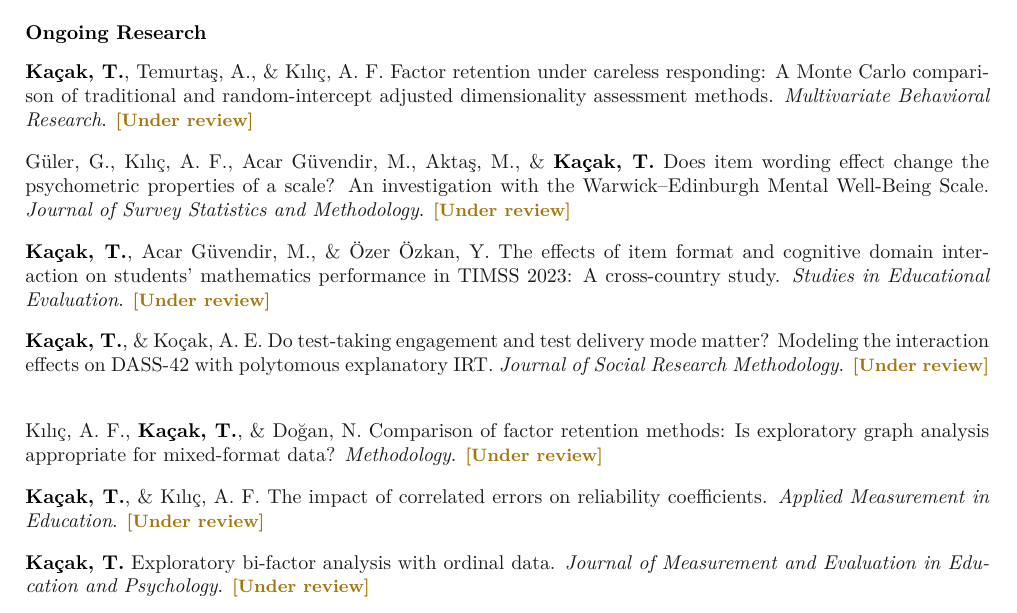
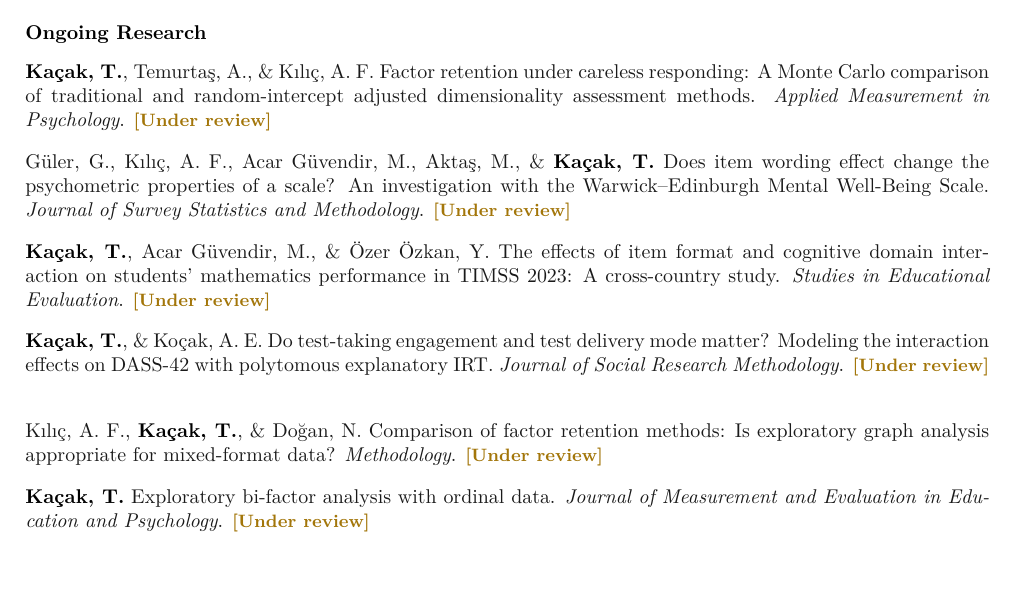
Before and after one commit to tkacak/tkacak.github.io, a LaTeX CV (cv_source/cv_kacak.tex): part of page 2 of 4, cut so that both start at the same text, the shorter picture padded with empty space. Compiled offline with pdfLaTeX.

Commit message:
Update ongoing research entries in CV
- Factor retention under careless responding: target journal is
  Applied Measurement in Psychology, not Multivariate Behavioral
  Research
- Remove "The impact of correlated errors on reliability
  coefficients" entry

Co-Authored-By: Claude Sonnet 5 <noreply@anthropic.com>
Claude-Session: https://claude.ai/code/session_01MXXAqPxYzWcwcrf38nCYBn

```diff
--- a/cv_source/cv_kacak.tex
+++ b/cv_source/cv_kacak.tex
@@ -159,7 +159,7 @@
 {\color{headwhite}\bfseries\normalsize Ongoing Research}
 \vspace{4pt}
 
-\me{Kaçak, T.}, Temurtaş, A., \& Kılıç, A. F. Factor retention under careless responding: A Monte Carlo comparison of traditional and random-intercept adjusted dimensionality assessment methods. \textit{Multivariate Behavioral Research}. \cvtag{tagreview}{Under review}
+\me{Kaçak, T.}, Temurtaş, A., \& Kılıç, A. F. Factor retention under careless responding: A Monte Carlo comparison of traditional and random-intercept adjusted dimensionality assessment methods. \textit{Applied Measurement in Psychology}. \cvtag{tagreview}{Under review}
 \vspace{5pt}
 
 G\"uler, G., Kılıç, A. F., Acar G\"uvendir, M., Aktaş, M., \& \me{Kaçak, T.} Does item wording effect change the psychometric properties of a scale? An investigation with the Warwick--Edinburgh Mental Well-Being Scale. \textit{Journal of Survey Statistics and Methodology}. \cvtag{tagreview}{Under review}
@@ -172,9 +172,6 @@
 \vspace{5pt}
 
 Kılıç, A. F., \me{Kaçak, T.}, \& Do\u{g}an, N. Comparison of factor retention methods: Is exploratory graph analysis appropriate for mixed-format data? \textit{Methodology}. \cvtag{tagreview}{Under review}
-\vspace{5pt}
-
-\me{Kaçak, T.}, \& Kılıç, A. F. The impact of correlated errors on reliability coefficients. \textit{Applied Measurement in Education}. \cvtag{tagreview}{Under review}
 \vspace{5pt}
 
 \me{Kaçak, T.} Exploratory bi-factor analysis with ordinal data. \textit{Journal of Measurement and Evaluation in Education and Psychology}. \cvtag{tagreview}{Under review}
```
Also changed, not shown: cv_kacak.pdf.
